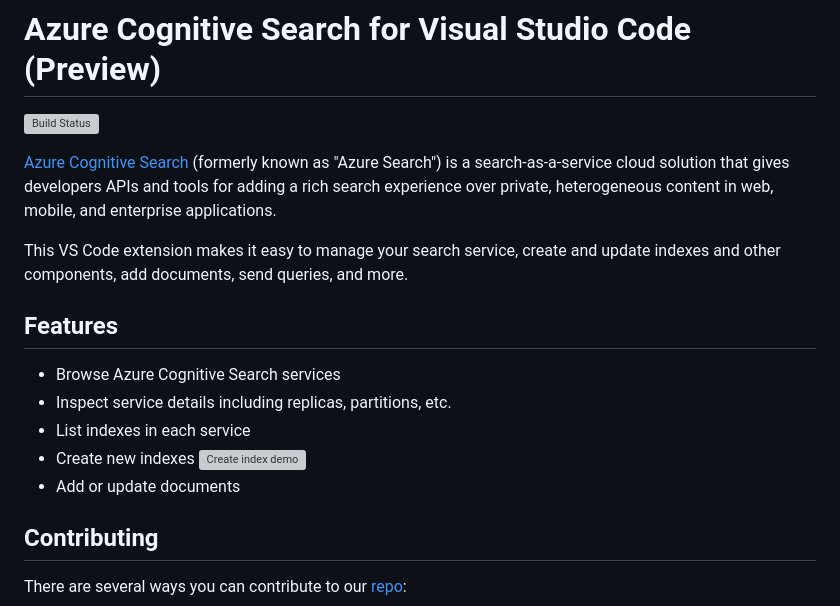
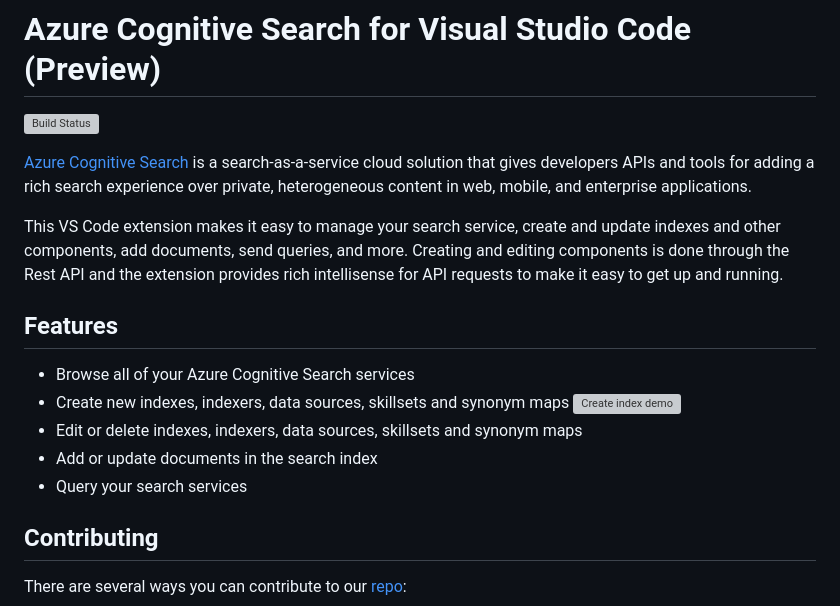
Before and after one commit to microsoft/vscode-azurecognitivesearch, a Markdown page: README.md, the part around the change. GitHub-like rendering; grey boxes are pictures that could not be loaded.

Commit message:
updating publisher names and readme updates

```diff
--- a/README.md
+++ b/README.md
@@ -2,18 +2,18 @@
 
 [![Build Status](https://delegenz.visualstudio.com/vs-code-pipelines/_apis/build/status/dereklegenzoff.vscode-azuresearch?branchName=master)](https://delegenz.visualstudio.com/vs-code-pipelines/_build/latest?definitionId=5&branchName=master)
 
-[Azure Cognitive Search](https://docs.microsoft.com/en-us/azure/search/search-what-is-azure-search) (formerly known as "Azure Search") is a search-as-a-service cloud solution that gives developers APIs and tools for adding a rich search experience over private, heterogeneous content in web, mobile, and enterprise applications.
+[Azure Cognitive Search](https://docs.microsoft.com/en-us/azure/search/search-what-is-azure-search) is a search-as-a-service cloud solution that gives developers APIs and tools for adding a rich search experience over private, heterogeneous content in web, mobile, and enterprise applications.
 
-This VS Code extension makes it easy to manage your search service, create and update indexes and other components, add documents, send queries, and more.
+This VS Code extension makes it easy to manage your search service, create and update indexes and other components, add documents, send queries, and more. Creating and editing components is done through the Rest API and the extension provides rich intellisense for API requests to make it easy to get up and running.
 
 ## Features
 
-* Browse Azure Cognitive Search services
-* Inspect service details including replicas, partitions, etc.
-* List indexes in each service
-* Create new indexes
-  ![Create index demo](resources/create-index.gif)
-* Add or update documents
+* Browse all of your Azure Cognitive Search services
+* Create new indexes, indexers, data sources, skillsets and synonym maps
+![Create index demo](resources/create-index.gif)
+* Edit or delete indexes, indexers, data sources, skillsets and synonym maps
+* Add or update documents in the search index
+* Query your search services
 
 ## Contributing
 
```
Also changed, not shown: media/AzureSearch.png, 1 other file.
